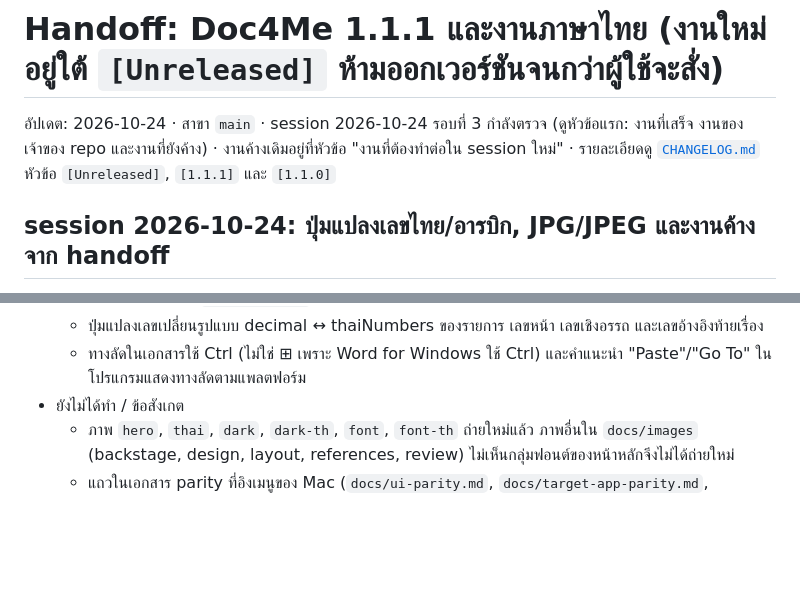
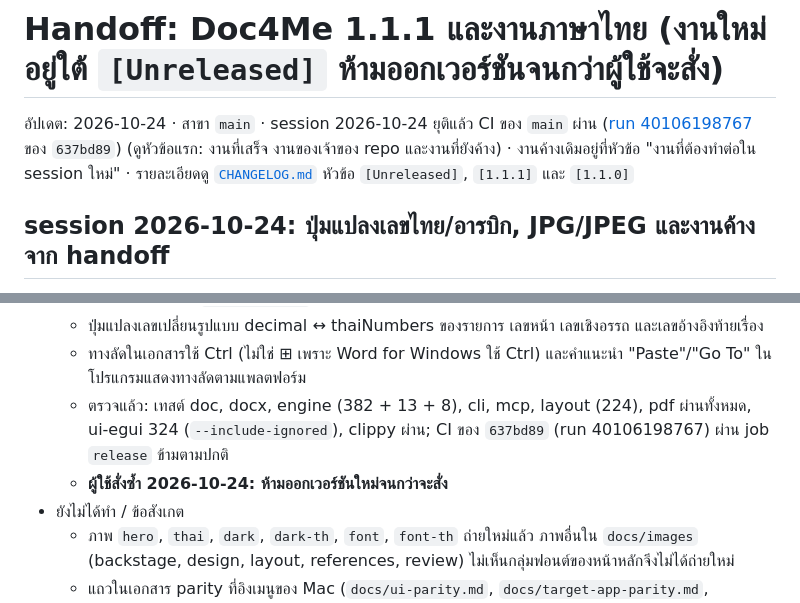
Before and after one commit to chatraweechai/doc4me, a Markdown page: handoff.md, 2 parts joined by grey strips. GitHub-like rendering; blank space fills up the shorter version.

```diff
--- a/handoff.md
+++ b/handoff.md
@@ -1,6 +1,6 @@
 # Handoff: Doc4Me 1.1.1 และงานภาษาไทย (งานใหม่อยู่ใต้ `[Unreleased]` ห้ามออกเวอร์ชันจนกว่าผู้ใช้จะสั่ง)
 
-อัปเดต: 2026-10-24 · สาขา `main` · session 2026-10-24 รอบที่ 3 กำลังตรวจ (ดูหัวข้อแรก: งานที่เสร็จ งานของเจ้าของ repo และงานที่ยังค้าง) · งานค้างเดิมอยู่ที่หัวข้อ "งานที่ต้องทำต่อใน session ใหม่" · รายละเอียดดู [`CHANGELOG.md`](CHANGELOG.md) หัวข้อ `[Unreleased]`, `[1.1.1]` และ `[1.1.0]`
+อัปเดต: 2026-10-24 · สาขา `main` · session 2026-10-24 ยุติแล้ว CI ของ `main` ผ่าน ([run 40106198767](https://github.com/chatraweechai/doc4me/actions/runs/40106198767) ของ `637bd89`) (ดูหัวข้อแรก: งานที่เสร็จ งานของเจ้าของ repo และงานที่ยังค้าง) · งานค้างเดิมอยู่ที่หัวข้อ "งานที่ต้องทำต่อใน session ใหม่" · รายละเอียดดู [`CHANGELOG.md`](CHANGELOG.md) หัวข้อ `[Unreleased]`, `[1.1.1]` และ `[1.1.0]`
 
 ## session 2026-10-24: ปุ่มแปลงเลขไทย/อารบิก, JPG/JPEG และงานค้างจาก handoff
 
@@ -27,6 +27,8 @@
   - `w:date` ของข้อคิดเห็นและ revision ใหม่เป็นเวลาท้องถิ่นแบบ Word และอ่าน `w16cex:dateUtc` (ยังไม่เขียนกลับ และยังไม่อ่าน `w16du:dateUtc` ของ revision)
   - ปุ่มแปลงเลขเปลี่ยนรูปแบบ decimal ↔ thaiNumbers ของรายการ เลขหน้า เลขเชิงอรรถ และเลขอ้างอิงท้ายเรื่อง
   - ทางลัดในเอกสารใช้ Ctrl (ไม่ใช่ ⊞ เพราะ Word for Windows ใช้ Ctrl) และคำแนะนำ "Paste"/"Go To" ในโปรแกรมแสดงทางลัดตามแพลตฟอร์ม
+  - ตรวจแล้ว: เทสต์ doc, docx, engine (382 + 13 + 8), cli, mcp, layout (224), pdf ผ่านทั้งหมด, ui-egui 324 (`--include-ignored`), clippy ผ่าน; CI ของ `637bd89` (run 40106198767) ผ่าน job `release` ข้ามตามปกติ
+  - **ผู้ใช้สั่งซ้ำ 2026-10-24: ห้ามออกเวอร์ชันใหม่จนกว่าจะสั่ง**
 - ยังไม่ได้ทำ / ข้อสังเกต
   - ภาพ `hero`, `thai`, `dark`, `dark-th`, `font`, `font-th` ถ่ายใหม่แล้ว ภาพอื่นใน `docs/images` (backstage, design, layout, references, review) ไม่เห็นกลุ่มฟอนต์ของหน้าหลักจึงไม่ได้ถ่ายใหม่
   - แถวในเอกสาร parity ที่อิงเมนูของ Mac (`docs/ui-parity.md`, `docs/target-app-parity.md`, `docs/hardware-parity.md`) ยังไม่ได้เทียบกับ ribbon และ backstage ของ Windows; alpha gate ยังไม่ได้รันบน Windows
```
Also changed, not shown: CHANGELOG.md (+2 -2 lines).
